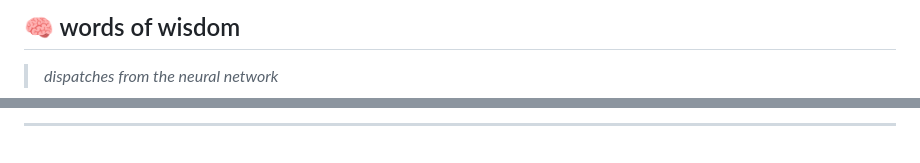
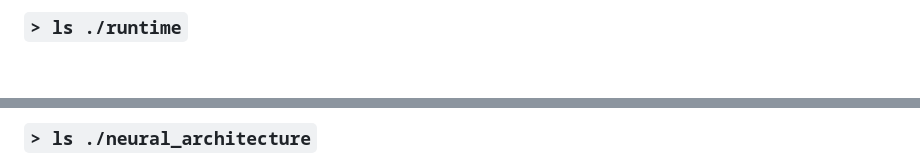
Before and after one commit to vaeilz/vaeilz, a Markdown page: README.md, 2 parts joined by grey strips. GitHub-like rendering; blank space fills up the shorter version.

Commit message:
Revise README.md with new sections and images
Updated README with new content and formatting.

```diff
--- a/README.md
+++ b/README.md
@@ -82,7 +66,5 @@
 
-## 🧠 words of wisdom
-
-> *dispatches from the neural network*
+### `> ls ./runtime`
 
 <div align="center">
 
@@ -93,7 +76,9 @@
 
 </div>
 
----
+<br/>
+
+### `> ls ./neural_architecture`
 
 <div align="center">
 
```
Also changed, not shown: other parts of README.md (+130 -67 lines).
